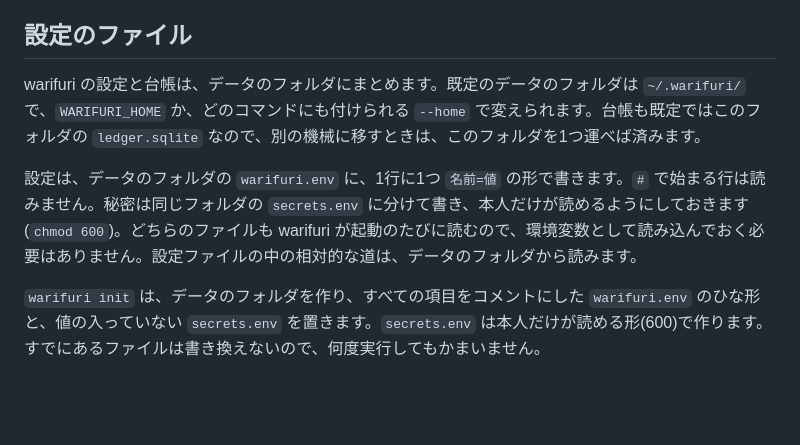
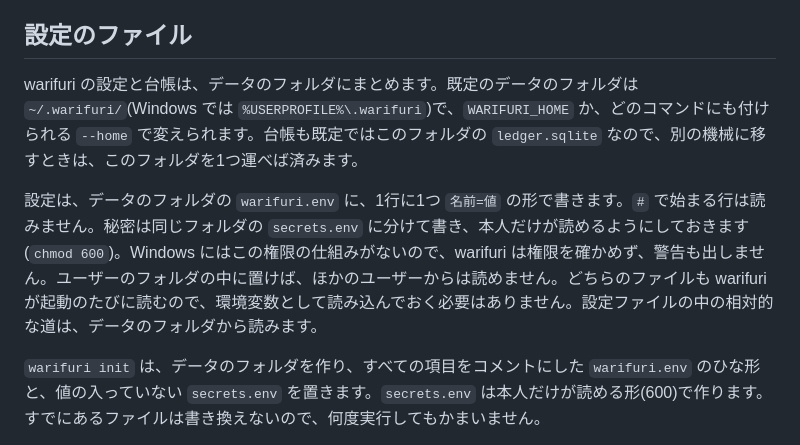
Before and after one commit to asterisk3157/warifuri, a Markdown page: docs/configuration.md, the part around the change. Rendered like a GitHub page; blank space fills up the shorter version.

Commit message:
docs: Windows での既定のフォルダと secrets.env の権限を書いた
Windows でデータのフォルダがどこになるのか、chmod 600 をどう扱うのかが書いてありませんでした。
既定が %USERPROFILE%\.warifuri になることと、Windows では権限を確かめず警告も出さないことを書きました。

Co-Authored-By: Claude Opus 5.5 <noreply@anthropic.com>

```diff
--- a/docs/configuration.md
+++ b/docs/configuration.md
@@ -4,9 +4,9 @@
 
 ## 設定のファイル
 
-warifuri の設定と台帳は、データのフォルダにまとめます。既定のデータのフォルダは `~/.warifuri/` で、`WARIFURI_HOME` か、どのコマンドにも付けられる `--home` で変えられます。台帳も既定ではこのフォルダの `ledger.sqlite` なので、別の機械に移すときは、このフォルダを1つ運べば済みます。
+warifuri の設定と台帳は、データのフォルダにまとめます。既定のデータのフォルダは `~/.warifuri/`(Windows では `%USERPROFILE%\.warifuri`)で、`WARIFURI_HOME` か、どのコマンドにも付けられる `--home` で変えられます。台帳も既定ではこのフォルダの `ledger.sqlite` なので、別の機械に移すときは、このフォルダを1つ運べば済みます。
 
-設定は、データのフォルダの `warifuri.env` に、1行に1つ `名前=値` の形で書きます。`#` で始まる行は読みません。秘密は同じフォルダの `secrets.env` に分けて書き、本人だけが読めるようにしておきます(`chmod 600`)。どちらのファイルも warifuri が起動のたびに読むので、環境変数として読み込んでおく必要はありません。設定ファイルの中の相対的な道は、データのフォルダから読みます。
+設定は、データのフォルダの `warifuri.env` に、1行に1つ `名前=値` の形で書きます。`#` で始まる行は読みません。秘密は同じフォルダの `secrets.env` に分けて書き、本人だけが読めるようにしておきます(`chmod 600`)。Windows にはこの権限の仕組みがないので、warifuri は権限を確かめず、警告も出しません。ユーザーのフォルダの中に置けば、ほかのユーザーからは読めません。どちらのファイルも warifuri が起動のたびに読むので、環境変数として読み込んでおく必要はありません。設定ファイルの中の相対的な道は、データのフォルダから読みます。
 
 `warifuri init` は、データのフォルダを作り、すべての項目をコメントにした `warifuri.env` のひな形と、値の入っていない `secrets.env` を置きます。`secrets.env` は本人だけが読める形(600)で作ります。すでにあるファイルは書き換えないので、何度実行してもかまいません。
 
```
